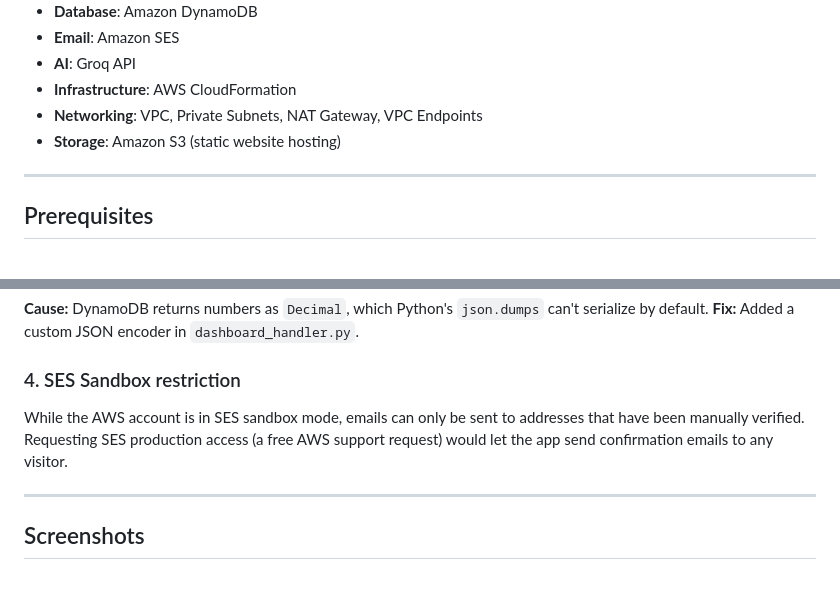
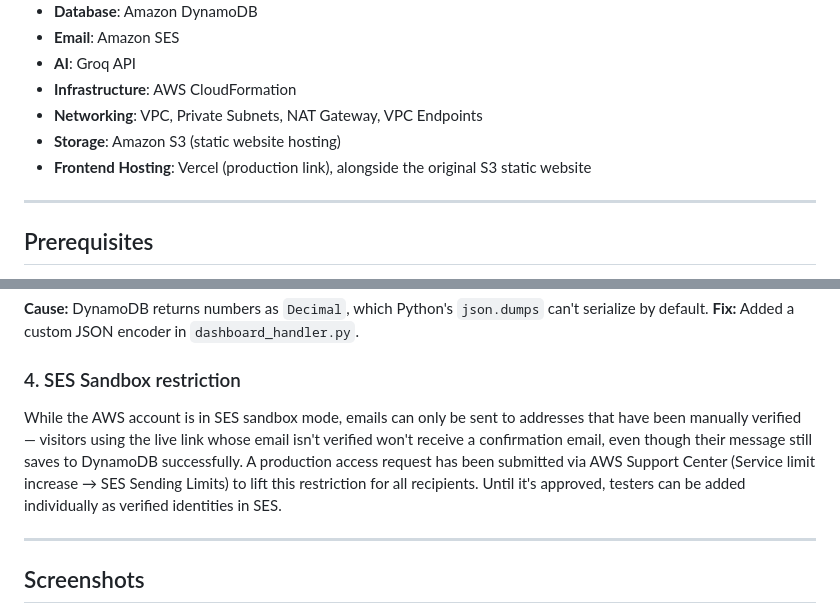
Before and after one commit to Daniel059/CloudHER-AI-Smart-Dashboard, a Markdown page: README.MD, 2 parts joined by grey strips. Rendered like a GitHub page; blank space fills up the shorter version.

```diff
--- a/README.MD
+++ b/README.MD
@@ -126,6 +128,7 @@ All three Lambda functions run inside **private subnets** and reach the internet
 - **Infrastructure**: AWS CloudFormation
 - **Networking**: VPC, Private Subnets, NAT Gateway, VPC Endpoints
 - **Storage**: Amazon S3 (static website hosting)
+- **Frontend Hosting**: Vercel (production link), alongside the original S3 static website
 
 ---
 
@@ -257,7 +264,7 @@ Once the stack was deployed, I copied the `ApiEndpoint` value from the Outputs t
 **Fix:** Added a custom JSON encoder in `dashboard_handler.py`.
 
 ### 4. SES Sandbox restriction
-While the AWS account is in SES sandbox mode, emails can only be sent to addresses that have been manually verified. Requesting SES production access (a free AWS support request) would let the app send confirmation emails to any visitor.
+While the AWS account is in SES sandbox mode, emails can only be sent to addresses that have been manually verified — visitors using the live link whose email isn't verified won't receive a confirmation email, even though their message still saves to DynamoDB successfully. A production access request has been submitted via AWS Support Center (Service limit increase → SES Sending Limits) to lift this restriction for all recipients. Until it's approved, testers can be added individually as verified identities in SES.
 
 ---
 
```
Also changed, not shown: other parts of README.MD (+16 -9 lines).
